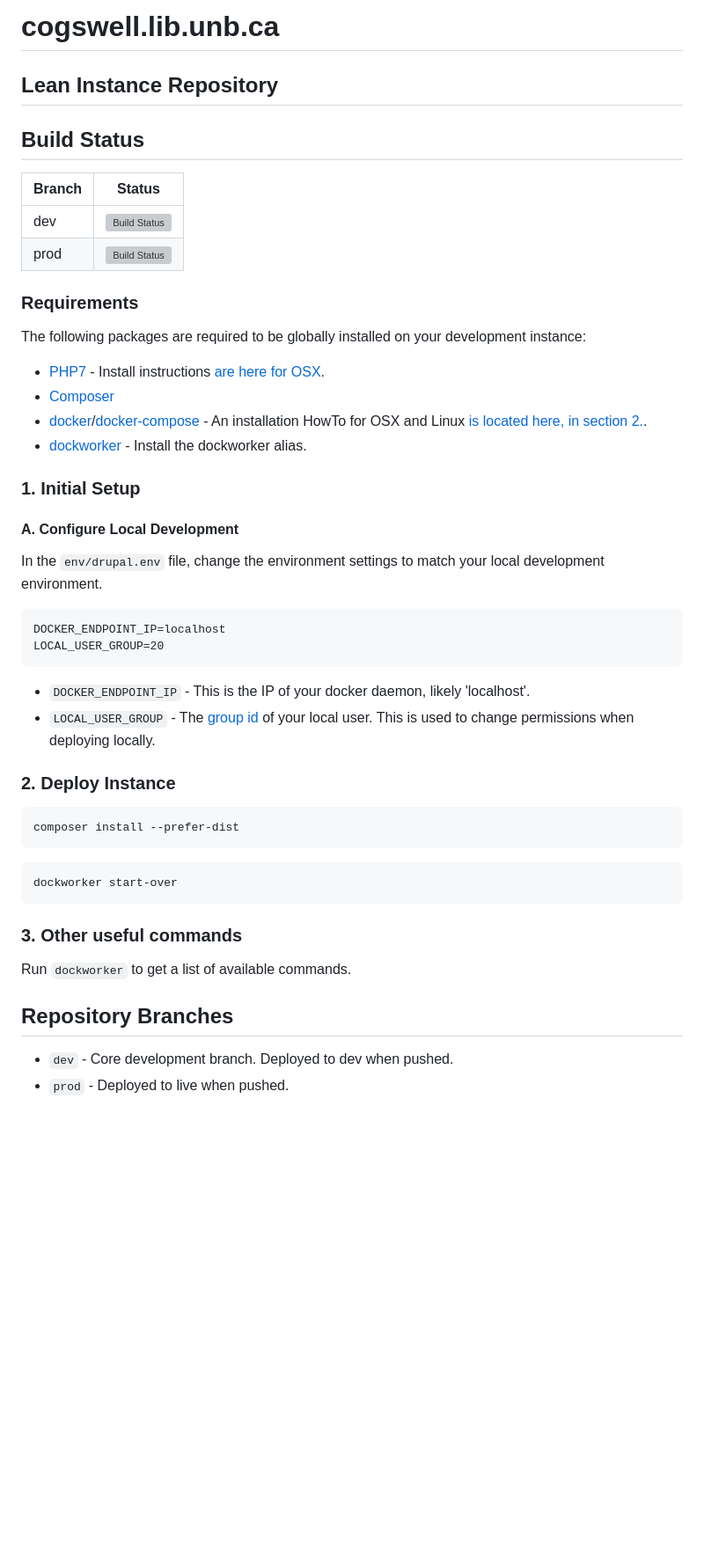
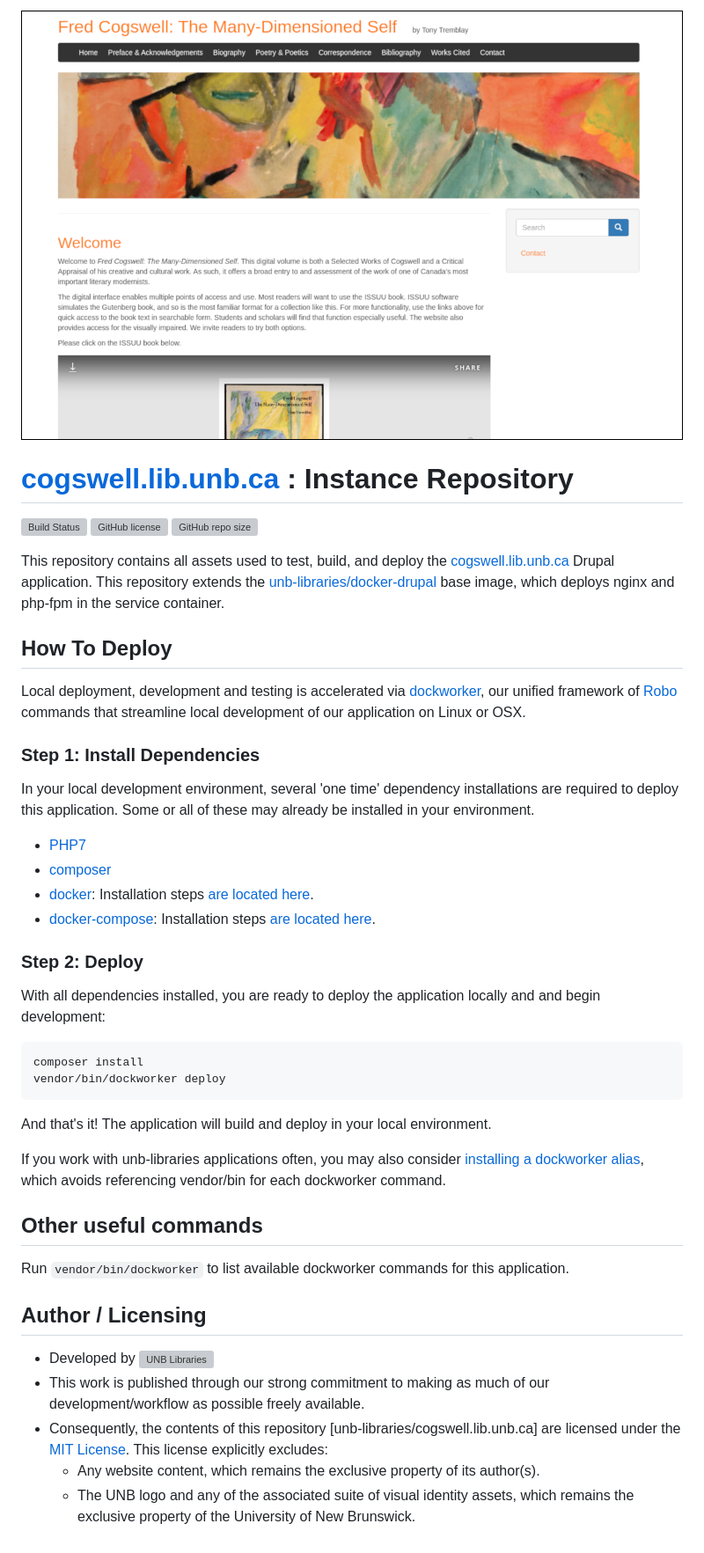
Before and after one commit to unb-libraries/cogswell.lib.unb.ca, a Markdown page: README.md, the part around the change. Shown at 88% size. Rendered like a GitHub page; pictures changed too: screenshot.png (added); blank space fills up the shorter version; grey boxes are pictures that could not be loaded.

Commit message:
DOCKW-5 Add new README, screenshot

````diff
--- a/README.md
+++ b/README.md
@@ -1,44 +1,38 @@
-# cogswell.lib.unb.ca
-## Lean Instance Repository
+![cogswell.lib.unb.ca screenshot](screenshot.png "cogswell.lib.unb.ca screenshot")
+# [cogswell.lib.unb.ca](https://cogswell.lib.unb.ca/) : Instance Repository
+[![Build Status](https://travis-ci.com/unb-libraries/cogswell.lib.unb.ca.svg?branch=prod)](https://travis-ci.com/unb-libraries/cogswell.lib.unb.ca) [![GitHub license](https://img.shields.io/github/license/unb-libraries/cogswell.lib.unb.ca)](https://github.com/unb-libraries/cogswell.lib.unb.ca/blob/dev/LICENSE) ![GitHub repo size](https://img.shields.io/github/repo-size/unb-libraries/cogswell.lib.unb.ca)
 
-## Build Status
-| Branch | Status |
-|--------|--------|
-| dev | [![Build Status](https://travis-ci.org/unb-libraries/cogswell.lib.unb.ca.svg?branch=dev)](https://travis-ci.org/unb-libraries/cogswell.lib.unb.ca) |
-| prod | [![Build Status](https://travis-ci.org/unb-libraries/cogswell.lib.unb.ca.svg?branch=prod)](https://travis-ci.org/unb-libraries/cogswell.lib.unb.ca) |
+This repository contains all assets used to test, build, and deploy the [cogswell.lib.unb.ca](https://cogswell.lib.unb.ca) Drupal application. This repository extends the [unb-libraries/docker-drupal](https://github.com/unb-libraries/docker-drupal) base image, which deploys nginx and php-fpm in the service container.
 
-### Requirements
-The following packages are required to be globally installed on your development instance:
+## How To Deploy
+Local deployment, development and testing is accelerated via [dockworker](https://github.com/unb-libraries/dockworker), our unified framework of [Robo](https://robo.li/) commands that streamline local development of our application on Linux or OSX.
 
-* [PHP7](https://php.org/) - Install instructions [are here for OSX](https://gist.github.com/JacobSanford/52ad35b83bcde5c113072d5591eb89bd).
-* [Composer](https://getcomposer.org/)
-* [docker](https://www.docker.com)/[docker-compose](https://docs.docker.com/compose/) - An installation HowTo for OSX and Linux [is located here, in section 2.](https://github.com/unb-libraries/docker-drupal/wiki/2.-Setting-Up-Prerequisites).
-* [dockworker](https://gist.github.com/JacobSanford/1448fece856be371060d0f16ccb1b194) - Install the dockworker alias.
+### Step 1: Install Dependencies
+In your local development environment, several 'one time' dependency installations are required to deploy this application. Some or all of these may already be installed in your environment.
 
-### 1. Initial Setup
-#### A. Configure Local Development
-In the ```env/drupal.env``` file, change the environment settings to match your local development environment.
+* [PHP7](https://php.org/)
+* [composer](https://getcomposer.org/)
+* [docker](https://www.docker.com): Installation steps [are located here](https://docs.docker.com/install/).
+* [docker-compose](https://docs.docker.com/compose/): Installation steps [are located here](https://docs.docker.com/compose/install/).
+
+### Step 2: Deploy
+With all dependencies installed, you are ready to deploy the application locally and and begin development:
 
 ```
-DOCKER_ENDPOINT_IP=localhost
-LOCAL_USER_GROUP=20
+composer install
+vendor/bin/dockworker deploy
 ```
 
-* ```DOCKER_ENDPOINT_IP``` - This is the IP of your docker daemon, likely 'localhost'.
-* ```LOCAL_USER_GROUP``` - The [group id](https://kb.iu.edu/d/adwf) of your local user. This is used to change permissions when deploying locally.
+And that's it! The application will build and deploy in your local environment.
 
-### 2. Deploy Instance
-```
-composer install --prefer-dist
-```
+If you work with unb-libraries applications often, you may also consider [installing a dockworker alias](https://gist.github.com/JacobSanford/1448fece856be371060d0f16ccb1b194), which avoids referencing vendor/bin for each dockworker command.
 
-```
-dockworker start-over
-```
+## Other useful commands
+Run ```vendor/bin/dockworker``` to list available dockworker commands for this application.
 
-### 3. Other useful commands
-Run ```dockworker``` to get a list of available commands.
-
-## Repository Branches
-* `dev` - Core development branch. Deployed to dev when pushed.
-* `prod` - Deployed to live when pushed.
+## Author / Licensing
+- Developed by [![UNB Libraries](https://github.com/unb-libraries/assets/raw/master/unblibbadge.png "UNB Libraries")](https://lib.unb.ca/)
+- This work is published through our strong commitment to making as much of our development/workflow as possible freely available.
+- Consequently, the contents of this repository [unb-libraries/cogswell.lib.unb.ca] are licensed under the [MIT License](http://opensource.org/licenses/mit-license.html). This license explicitly excludes:
+   - Any website content, which remains the exclusive property of its author(s).
+   - The UNB logo and any of the associated suite of visual identity assets, which remains the exclusive property of the University of New Brunswick.
````
